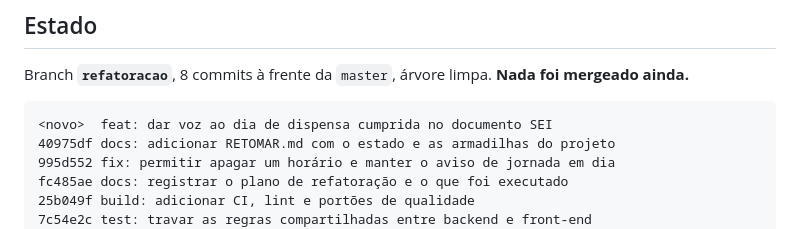
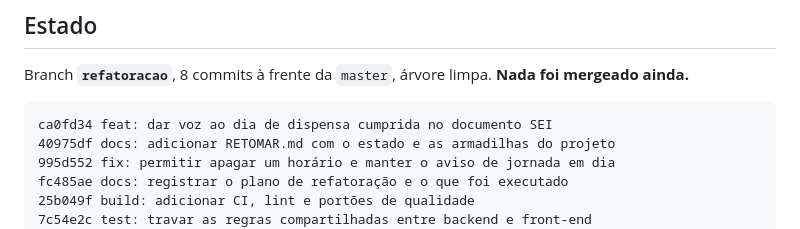
Before and after one commit to fernangcortes/ponto-real-go, a Markdown page: RETOMAR.md, the part around the change. GitHub-like rendering.

Commit message:
docs: registrar o hash do commit anterior no RETOMAR

````diff
--- a/RETOMAR.md
+++ b/RETOMAR.md
@@ -9,7 +9,7 @@ Branch **`refatoracao`**, 8 commits à frente da `master`, árvore limpa.
 **Nada foi mergeado ainda.**
 
 ```
-<novo>  feat: dar voz ao dia de dispensa cumprida no documento SEI
+ca0fd34 feat: dar voz ao dia de dispensa cumprida no documento SEI
 40975df docs: adicionar RETOMAR.md com o estado e as armadilhas do projeto
 995d552 fix: permitir apagar um horário e manter o aviso de jornada em dia
 fc485ae docs: registrar o plano de refatoração e o que foi executado
````
